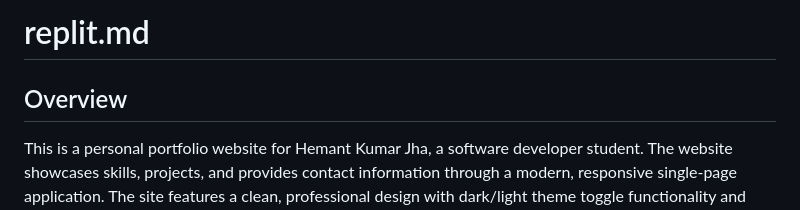
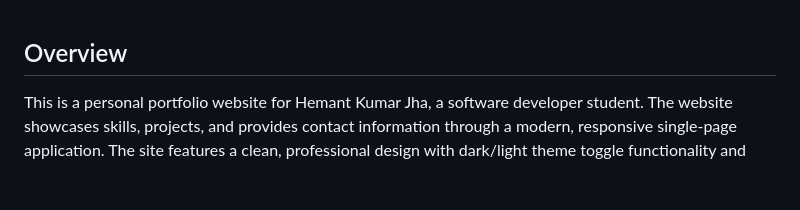
Before and after one commit to Hemantgithubpro/Hemantgithubpro.github.io, a Markdown page: README.md, the part around the change. GitHub-like rendering; blank space fills up the shorter version.

Commit message:
changesa

```diff
--- a/README.md
+++ b/README.md
@@ -1,5 +1,3 @@
-# replit.md
-
 ## Overview
 
 This is a personal portfolio website for Hemant Kumar Jha, a software developer student. The website showcases skills, projects, and provides contact information through a modern, responsive single-page application. The site features a clean, professional design with dark/light theme toggle functionality and interactive animations to create an engaging user experience.
```
